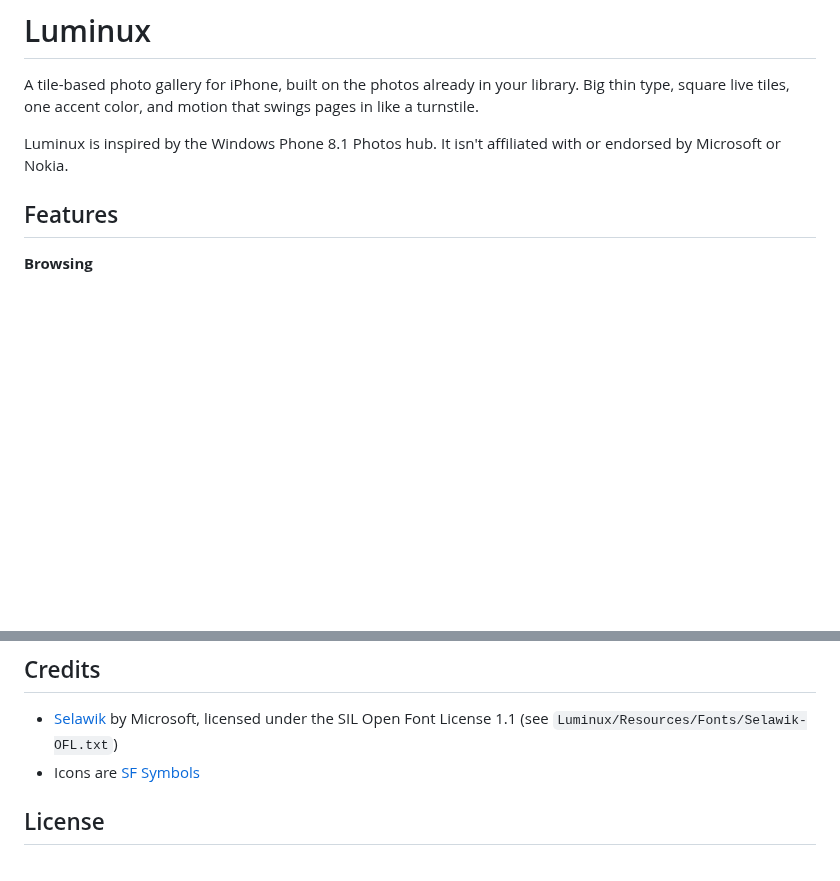
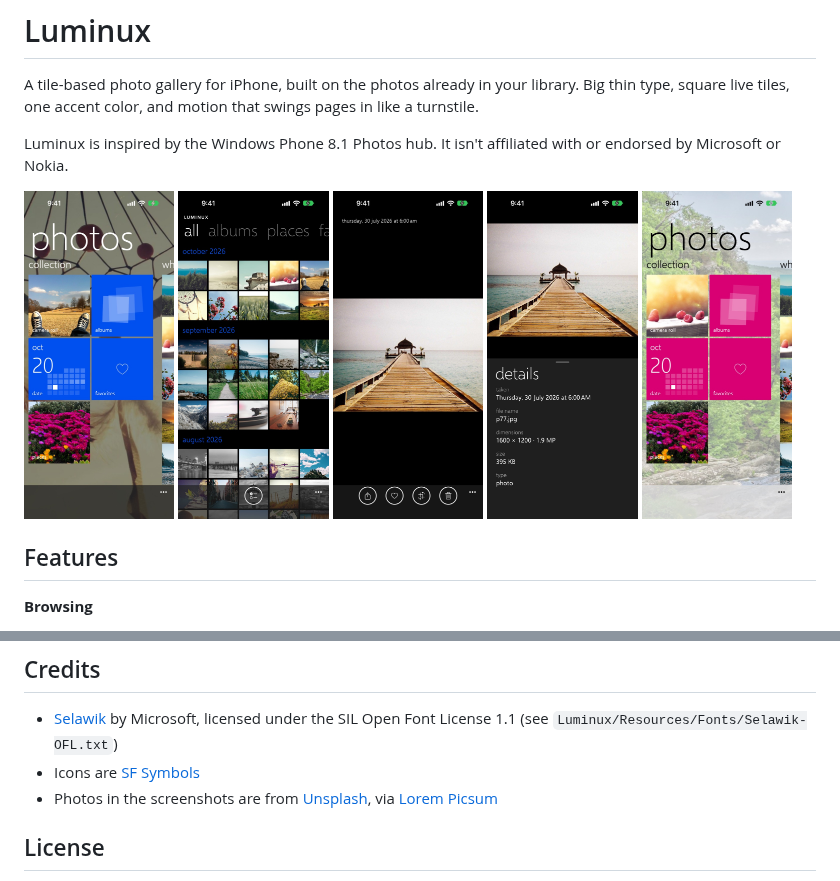
Before and after one commit to BuddhaNag12/luminux, a Markdown page: README.md, 2 parts joined by grey strips. GitHub-like rendering; pictures changed too: docs/screenshots/details.jpg (added), docs/screenshots/grid.jpg (added), docs/screenshots/hub.jpg (added); blank space fills up the shorter version.

Commit message:
docs: add screenshots to the README
Hub, all photos by month, viewer, details and the white theme with a magenta
accent, taken in the simulator with Unsplash photos via Lorem Picsum.

```diff
--- a/README.md
+++ b/README.md
@@ -3,6 +3,14 @@
 A tile-based photo gallery for iPhone, built on the photos already in your library. Big thin type, square live tiles, one accent color, and motion that swings pages in like a turnstile.
 
 Luminux is inspired by the Windows Phone 8.1 Photos hub. It isn't affiliated with or endorsed by Microsoft or Nokia.
+
+<p>
+  <img src="docs/screenshots/hub.jpg" width="19%" alt="The photos hub: live tiles for camera roll, albums, date, favorites and places over a photo background">
+  <img src="docs/screenshots/grid.jpg" width="19%" alt="All photos in a five-column grid, grouped by month">
+  <img src="docs/screenshots/viewer.jpg" width="19%" alt="A photo open in the viewer with the app bar">
+  <img src="docs/screenshots/details.jpg" width="19%" alt="The details panel swiped up under a photo">
+  <img src="docs/screenshots/light-theme.jpg" width="19%" alt="The hub in the white theme with a magenta accent">
+</p>
 
 ## Features
 
@@ -80,6 +88,7 @@ LuminuxTests/     Unit tests (Swift Testing)
 
 - [Selawik](https://github.com/microsoft/Selawik) by Microsoft, licensed under the SIL Open Font License 1.1 (see `Luminux/Resources/Fonts/Selawik-OFL.txt`)
 - Icons are [SF Symbols](https://developer.apple.com/sf-symbols/)
+- Photos in the screenshots are from [Unsplash](https://unsplash.com/license), via [Lorem Picsum](https://picsum.photos)
 
 ## License
 
```
